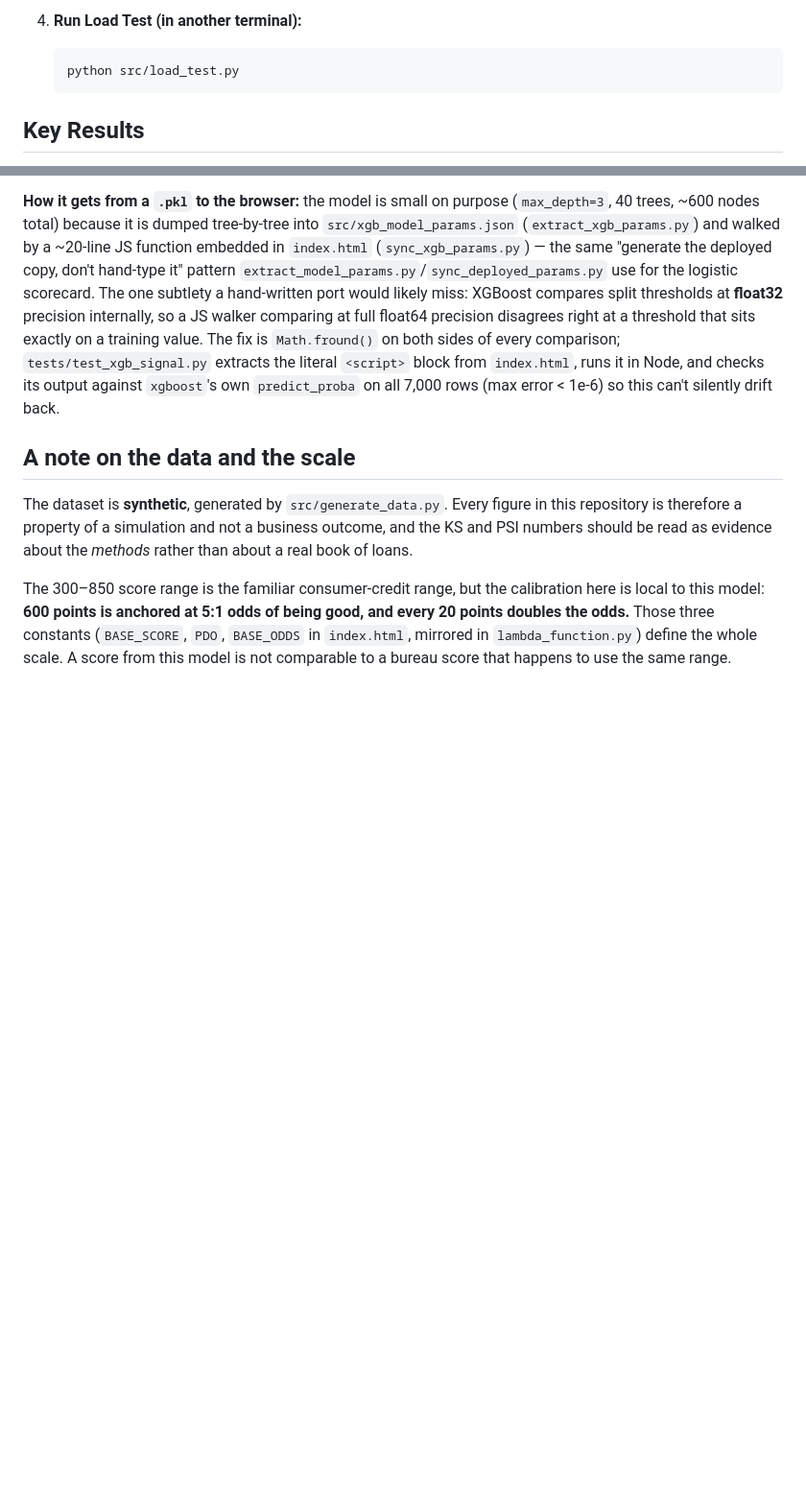
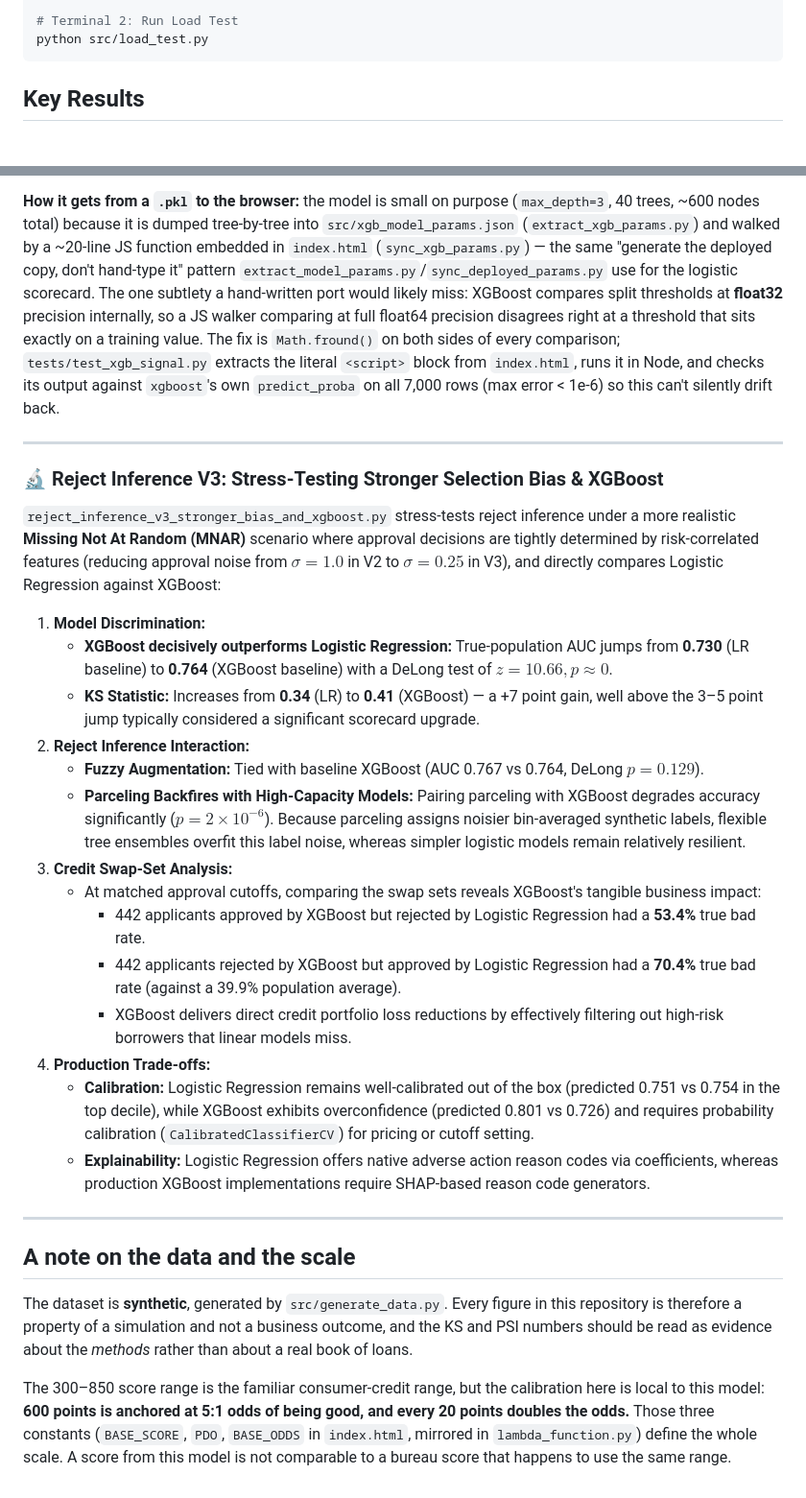
Before and after one commit to sechan9999/CreditAI, a Markdown page: README.md, 2 parts joined by grey strips. Shown at 96% size. Drawn GitHub-style; blank space fills up the shorter version.

Commit message:
docs: update README with Streamlit app guide, pipeline screenshot, and Reject Inference V3 benchmark

````diff
--- a/README.md
+++ b/README.md
@@ -72,8 +83,7 @@ telco_credit_assessment/
 
-4.  **Run Load Test (in another terminal):**
-    ```bash
-    python src/load_test.py
-    ```
+# Terminal 2: Run Load Test
+python src/load_test.py
+```
 
 ## Key Results
 - **Selected Method:** Parceling (or Hard Cutoff depending on run)
@@ -114,6 +127,29 @@ Two honest caveats, not glossed over:
 - **Reject inference itself is not shown to help here.** `reports/reject_inference_truth_report.txt` scored parceling against this synthetic dataset's otherwise-unobservable true outcome for declined applicants, and parceling came out *worse* than doing no reject inference at all. A real deployment can't run that check — it needs a randomised approval slice — so the model ships as what reject inference produces, not as a proven improvement.
 
 **How it gets from a `.pkl` to the browser:** the model is small on purpose (`max_depth=3`, 40 trees, ~600 nodes total) because it is dumped tree-by-tree into `src/xgb_model_params.json` (`extract_xgb_params.py`) and walked by a ~20-line JS function embedded in `index.html` (`sync_xgb_params.py`) — the same "generate the deployed copy, don't hand-type it" pattern `extract_model_params.py`/`sync_deployed_params.py` use for the logistic scorecard. The one subtlety a hand-written port would likely miss: XGBoost compares split thresholds at **float32** precision internally, so a JS walker comparing at full float64 precision disagrees right at a threshold that sits exactly on a training value. The fix is `Math.fround()` on both sides of every comparison; `tests/test_xgb_signal.py` extracts the literal `<script>` block from `index.html`, runs it in Node, and checks its output against `xgboost`'s own `predict_proba` on all 7,000 rows (max error < 1e-6) so this can't silently drift back.
+
+---
+
+### 🔬 Reject Inference V3: Stress-Testing Stronger Selection Bias & XGBoost
+
+`reject_inference_v3_stronger_bias_and_xgboost.py` stress-tests reject inference under a more realistic **Missing Not At Random (MNAR)** scenario where approval decisions are tightly determined by risk-correlated features (reducing approval noise from $\sigma = 1.0$ in V2 to $\sigma = 0.25$ in V3), and directly compares Logistic Regression against XGBoost:
+
+1. **Model Discrimination:**
+   - **XGBoost decisively outperforms Logistic Regression:** True-population AUC jumps from **0.730** (LR baseline) to **0.764** (XGBoost baseline) with a DeLong test of $z = 10.66, p \approx 0$.
+   - **KS Statistic:** Increases from **0.34** (LR) to **0.41** (XGBoost) — a +7 point gain, well above the 3–5 point jump typically considered a significant scorecard upgrade.
+2. **Reject Inference Interaction:**
+   - **Fuzzy Augmentation:** Tied with baseline XGBoost (AUC 0.767 vs 0.764, DeLong $p = 0.129$).
+   - **Parceling Backfires with High-Capacity Models:** Pairing parceling with XGBoost degrades accuracy significantly ($p = 2 \times 10^{-6}$). Because parceling assigns noisier bin-averaged synthetic labels, flexible tree ensembles overfit this label noise, whereas simpler logistic models remain relatively resilient.
+3. **Credit Swap-Set Analysis:**
+   - At matched approval cutoffs, comparing the swap sets reveals XGBoost's tangible business impact:
+     - 442 applicants approved by XGBoost but rejected by Logistic Regression had a **53.4%** true bad rate.
+     - 442 applicants rejected by XGBoost but approved by Logistic Regression had a **70.4%** true bad rate (against a 39.9% population average).
+     - XGBoost delivers direct credit portfolio loss reductions by effectively filtering out high-risk borrowers that linear models miss.
+4. **Production Trade-offs:**
+   - **Calibration:** Logistic Regression remains well-calibrated out of the box (predicted 0.751 vs 0.754 in the top decile), while XGBoost exhibits overconfidence (predicted 0.801 vs 0.726) and requires probability calibration (`CalibratedClassifierCV`) for pricing or cutoff setting.
+   - **Explainability:** Logistic Regression offers native adverse action reason codes via coefficients, whereas production XGBoost implementations require SHAP-based reason code generators.
+
+---
 
 ## A note on the data and the scale
 
````
Also changed, not shown: other parts of README.md (+62 -48 lines).
